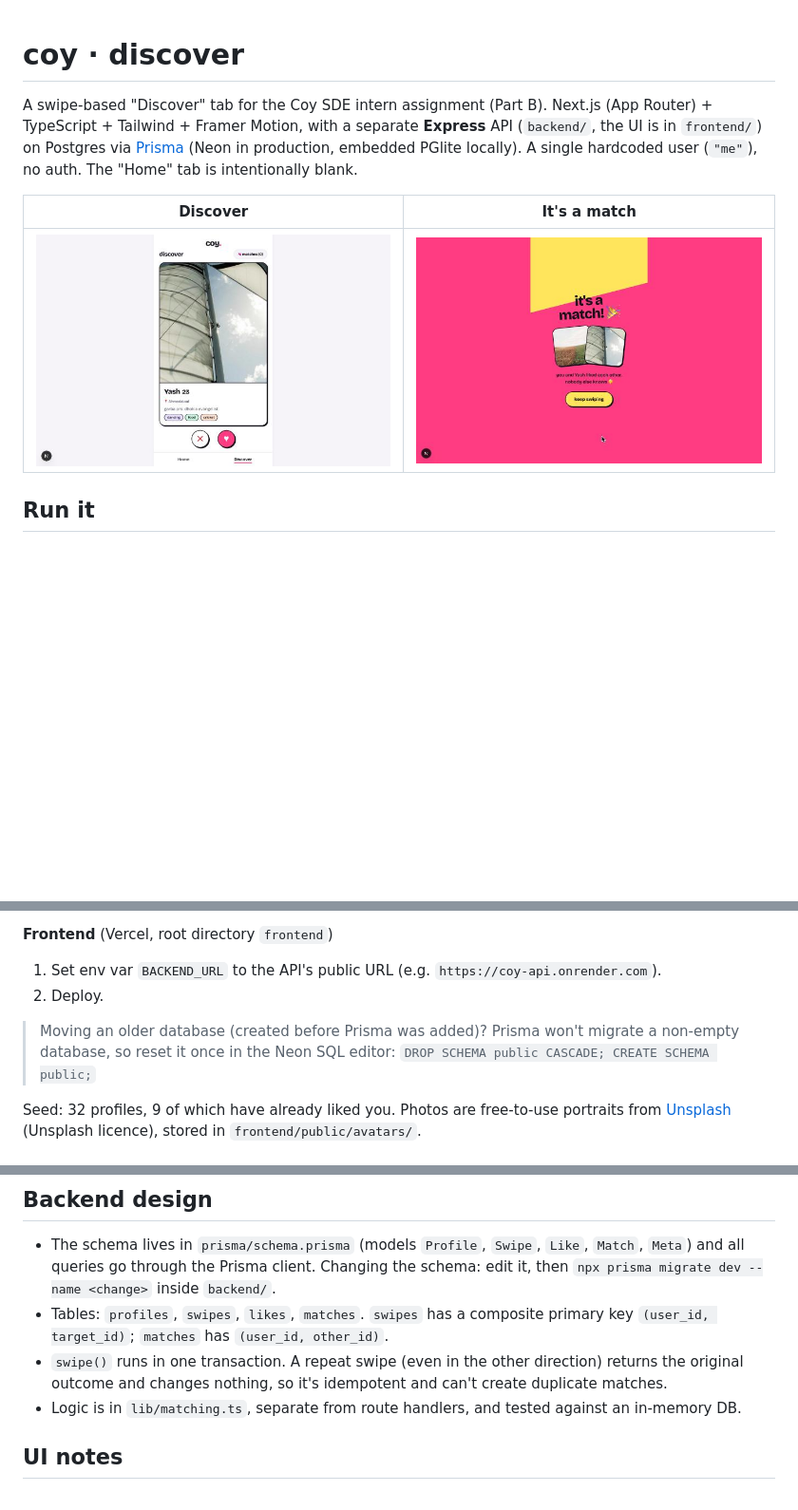
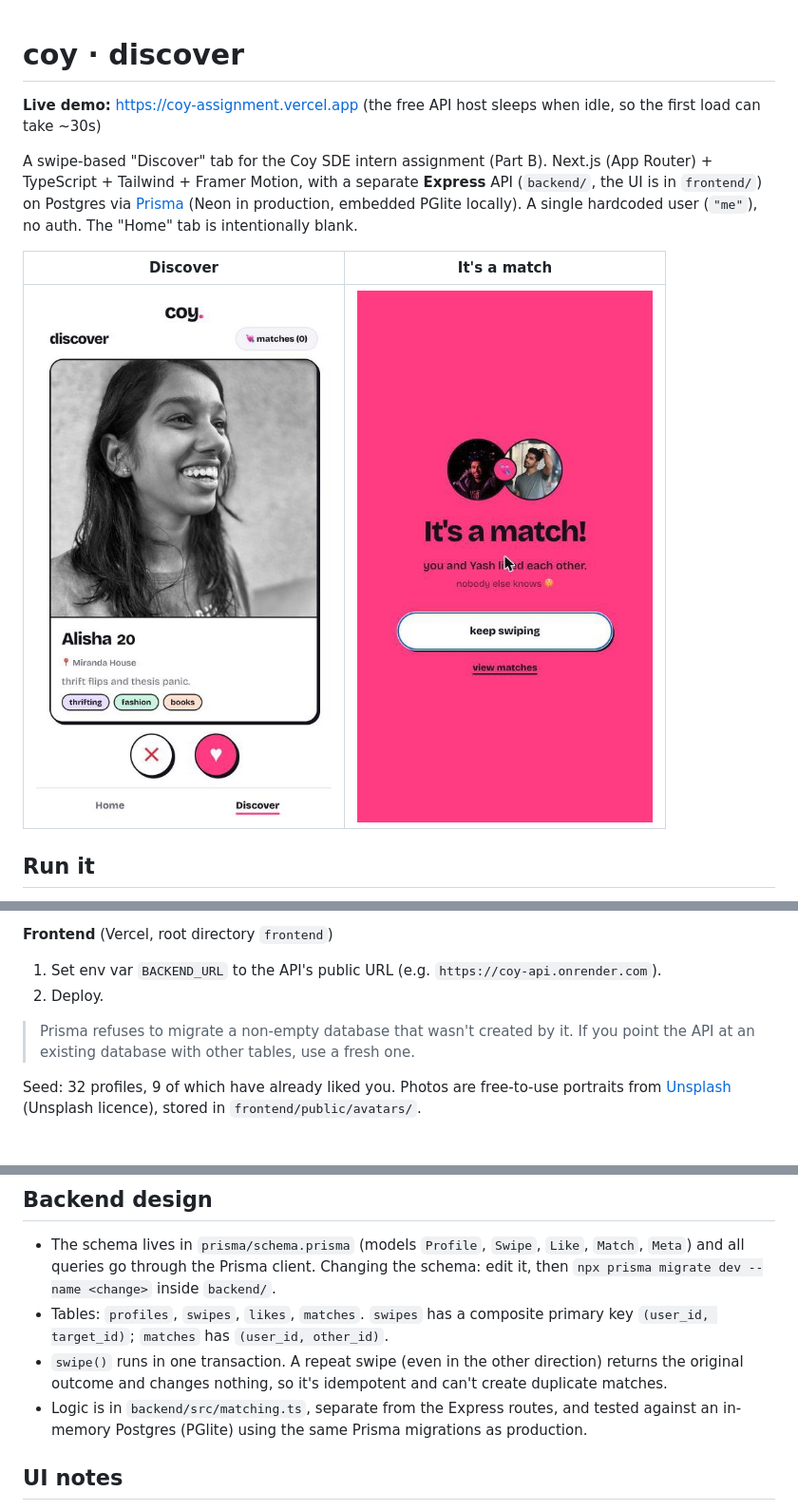
Before and after one commit to ArujGarg/Coy-assignment, a Markdown page: README.md, 3 parts joined by grey strips. Shown at 95% size. Rendered like a GitHub page; pictures changed too: docs/discover.jpg, docs/match.jpg; blank space fills up the shorter version.

```diff
--- a/README.md
+++ b/README.md
@@ -1,4 +1,6 @@
 # coy · discover
+
+**Live demo:** https://coy-assignment.vercel.app (the free API host sleeps when idle, so the first load can take ~30s)
 
 A swipe-based "Discover" tab for the Coy SDE intern assignment (Part B). Next.js (App Router) + TypeScript + Tailwind + Framer Motion, with a separate **Express** API (`backend/`, the UI is in `frontend/`) on Postgres via [Prisma](https://www.prisma.io) (Neon in production, embedded PGlite locally). A single hardcoded user (`"me"`), no auth. The "Home" tab is intentionally blank.
 
@@ -40,7 +42,7 @@ Two deployments: the Express API anywhere that runs Node (Render, Railway, Fly
 1. Set env var `BACKEND_URL` to the API's public URL (e.g. `https://coy-api.onrender.com`).
 2. Deploy.
 
-> Moving an older database (created before Prisma was added)? Prisma won't migrate a non-empty database, so reset it once in the Neon SQL editor: `DROP SCHEMA public CASCADE; CREATE SCHEMA public;`
+> Prisma refuses to migrate a non-empty database that wasn't created by it. If you point the API at an existing database with other tables, use a fresh one.
 
 Seed: 32 profiles, 9 of which have already liked you. Photos are free-to-use portraits from [Unsplash](https://unsplash.com/license) (Unsplash licence), stored in `frontend/public/avatars/`.
 
@@ -76,7 +78,7 @@ The promise: nobody learns who liked them unless it's mutual.
 - The schema lives in `prisma/schema.prisma` (models `Profile`, `Swipe`, `Like`, `Match`, `Meta`) and all queries go through the Prisma client. Changing the schema: edit it, then `npx prisma migrate dev --name <change>` inside `backend/`.
 - Tables: `profiles`, `swipes`, `likes`, `matches`. `swipes` has a composite primary key `(user_id, target_id)`; `matches` has `(user_id, other_id)`.
 - `swipe()` runs in one transaction. A repeat swipe (even in the other direction) returns the original outcome and changes nothing, so it's idempotent and can't create duplicate matches.
-- Logic is in `lib/matching.ts`, separate from route handlers, and tested against an in-memory DB.
+- Logic is in `backend/src/matching.ts`, separate from the Express routes, and tested against an in-memory Postgres (PGlite) using the same Prisma migrations as production.
 
 ## UI notes
 
```
Also changed, not shown: BRIEF.md (deleted, +0 -68 lines), frontend/AGENTS.md (deleted, +0 -9 lines), docs/discover2.jpg (deleted), 2 other files.
